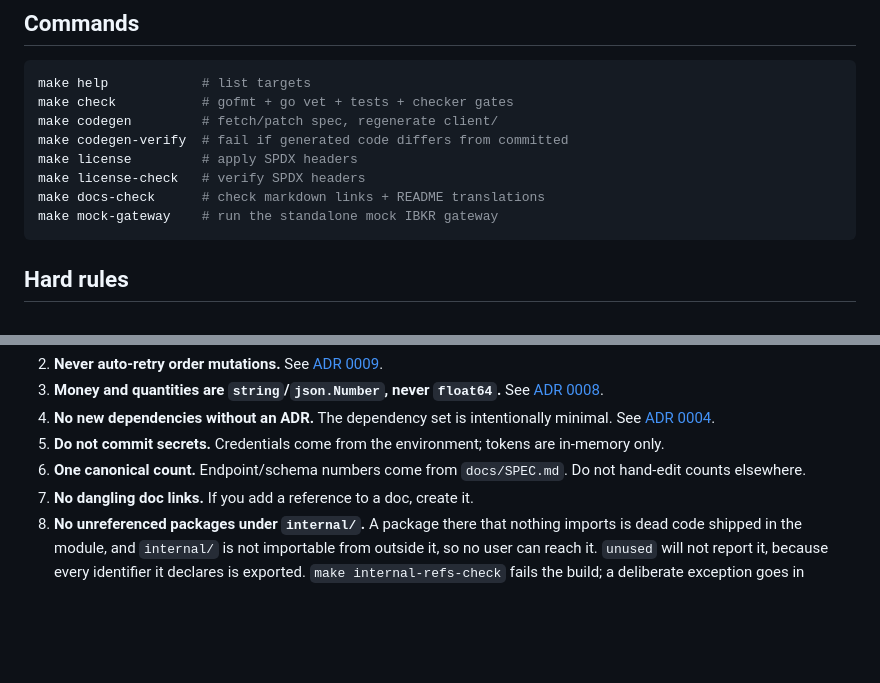
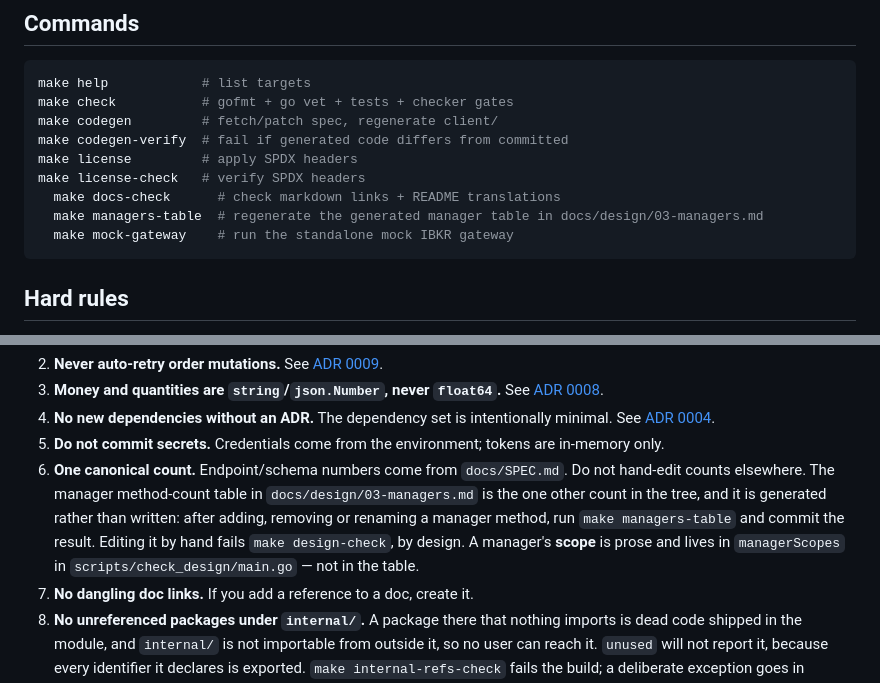
Before and after one commit to shing1211/ibkrapi4go, a Markdown page: AGENTS.md, 2 parts joined by grey strips. Drawn GitHub-style; blank space fills up the shorter version.

````diff
--- a/AGENTS.md
+++ b/AGENTS.md
@@ -24,8 +24,9 @@ make codegen         # fetch/patch spec, regenerate client/
 make codegen-verify  # fail if generated code differs from committed
 make license         # apply SPDX headers
 make license-check   # verify SPDX headers
-make docs-check      # check markdown links + README translations
-make mock-gateway    # run the standalone mock IBKR gateway
+  make docs-check      # check markdown links + README translations
+  make managers-table  # regenerate the generated manager table in docs/design/03-managers.md
+  make mock-gateway    # run the standalone mock IBKR gateway
 ```
 
 ## Hard rules
@@ -47,7 +48,12 @@ make mock-gateway    # run the standalone mock IBKR gateway
 5. **Do not commit secrets.** Credentials come from the environment; tokens are
    in-memory only.
 6. **One canonical count.** Endpoint/schema numbers come from
-   `docs/SPEC.md`. Do not hand-edit counts elsewhere.
+   `docs/SPEC.md`. Do not hand-edit counts elsewhere. The manager method-count
+   table in `docs/design/03-managers.md` is the one other count in the tree, and
+   it is generated rather than written: after adding, removing or renaming a
+   manager method, run `make managers-table` and commit the result. Editing it by
+   hand fails `make design-check`, by design. A manager's **scope** is prose and
+   lives in `managerScopes` in `scripts/check_design/main.go` — not in the table.
 7. **No dangling doc links.** If you add a reference to a doc, create it.
 8. **No unreferenced packages under `internal/`.** A package there that nothing
    imports is dead code shipped in the module, and `internal/` is not importable
````
Also changed, not shown: docs/ARCHITECTURE.md (+20 -12 lines).
